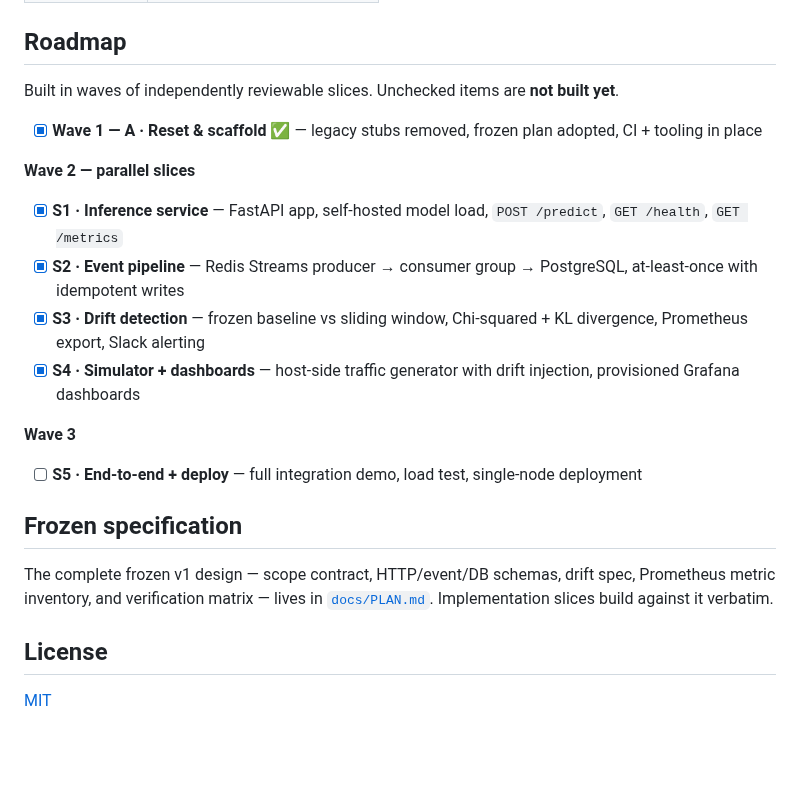
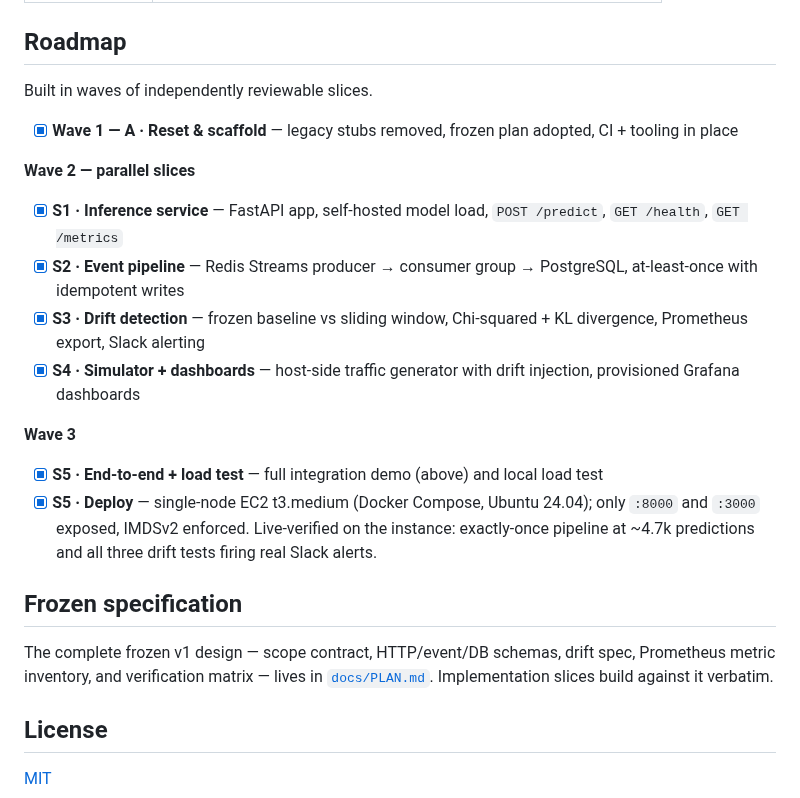
Before and after one commit to MuratAlkan06/ml-observability-system, a Markdown page: README.md, the part around one of its changes. Rendered like a GitHub page; blank space fills up the shorter version.

```diff
--- a/README.md
+++ b/README.md
@@ -39,9 +151,9 @@ flowchart LR
 
 ## Roadmap
 
-Built in waves of independently reviewable slices. Unchecked items are **not built yet**.
+Built in waves of independently reviewable slices.
 
-- [x] **Wave 1 — A · Reset & scaffold** ✅ — legacy stubs removed, frozen plan adopted, CI + tooling in place
+- [x] **Wave 1 — A · Reset & scaffold** — legacy stubs removed, frozen plan adopted, CI + tooling in place
 
 **Wave 2 — parallel slices**
 - [x] **S1 · Inference service** — FastAPI app, self-hosted model load, `POST /predict`, `GET /health`, `GET /metrics`
@@ -50,12 +162,16 @@ Built in waves of independently reviewable slices. Unchecked items are **not bui
 - [x] **S4 · Simulator + dashboards** — host-side traffic generator with drift injection, provisioned Grafana dashboards
 
 **Wave 3**
-
-- [ ] **S5 · End-to-end + deploy** — full integration demo, load test, single-node deployment
+- [x] **S5 · End-to-end + load test** — full integration demo (above) and local load test
+- [x] **S5 · Deploy** — single-node EC2 t3.medium (Docker Compose, Ubuntu 24.04); only `:8000`
+  and `:3000` exposed, IMDSv2 enforced. Live-verified on the instance: exactly-once pipeline at
+  ~4.7k predictions and all three drift tests firing real Slack alerts.
 
 ## Frozen specification
 
-The complete frozen v1 design — scope contract, HTTP/event/DB schemas, drift spec, Prometheus metric inventory, and verification matrix — lives in [`docs/PLAN.md`](docs/PLAN.md). Implementation slices build against it verbatim.
+The complete frozen v1 design — scope contract, HTTP/event/DB schemas, drift spec, Prometheus
+metric inventory, and verification matrix — lives in [`docs/PLAN.md`](docs/PLAN.md).
+Implementation slices build against it verbatim.
 
 ## License
 
```
Also changed, not shown: other parts of README.md (+125 -13 lines), docs/PLAN.md (+1 -1 lines), docs/assets/drift-demo.gif (added), 8 other files.
